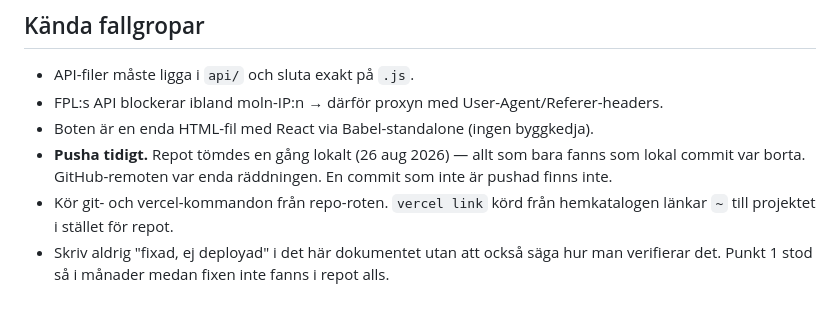
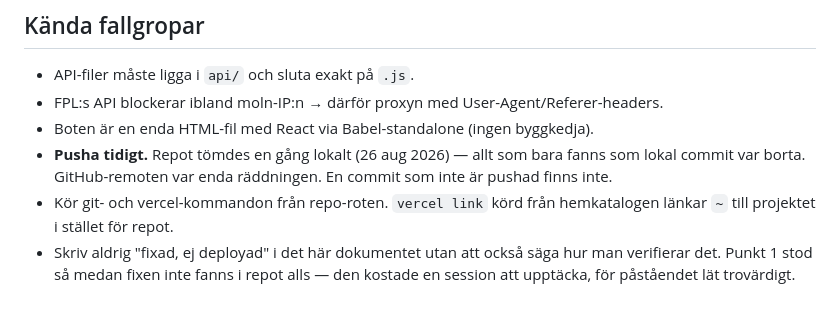
Before and after one commit to jowe62/fpl-bot, a Markdown page: HANDOFF.md, the part around the change. Rendered like a GitHub page.

Commit message:
Ta bort obelagt tidsanspråk i HANDOFF

```diff
--- a/HANDOFF.md
+++ b/HANDOFF.md
@@ -124,4 +124,5 @@ Fixtures (FDR-ticker), Kapten (rankad på xP), Momentum (transfers in/ut), Prise
 - Kör git- och vercel-kommandon från repo-roten. `vercel link` körd från hemkatalogen
   länkar `~` till projektet i stället för repot.
 - Skriv aldrig "fixad, ej deployad" i det här dokumentet utan att också säga hur man
-  verifierar det. Punkt 1 stod så i månader medan fixen inte fanns i repot alls.
+  verifierar det. Punkt 1 stod så medan fixen inte fanns i repot alls — den kostade
+  en session att upptäcka, för påståendet lät trovärdigt.
```
